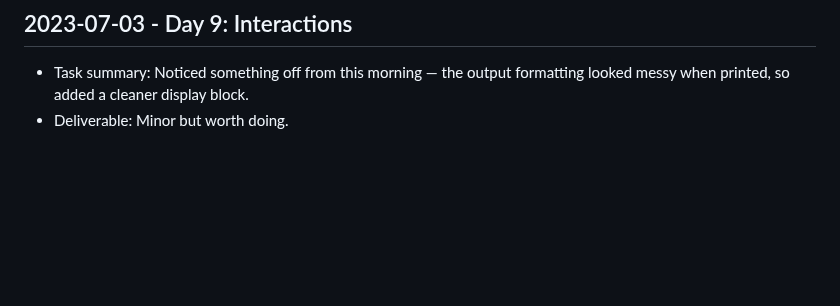
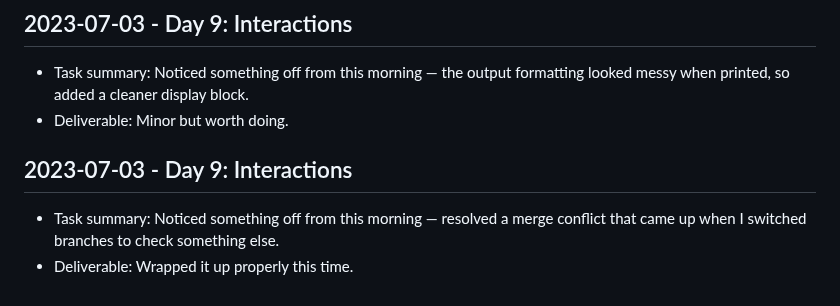
Before and after one commit to harshitpaunikar1/scalable-image-processing-api, a Markdown page: .github/project-buildup-history.md, the part around the change. Rendered like a GitHub page; blank space fills up the shorter version.

Commit message:
Day 9: Interactions
Project: Scalable Image Processing API
Category: product_case_study / generic
Date: 2023-07-03

Task:
Noticed something off from this morning — resolved a merge conflict that
came up when I switched branches to check something else.

Deliverable:
Wrapped it up properly this time.

```diff
--- a/.github/project-buildup-history.md
+++ b/.github/project-buildup-history.md
@@ -60,3 +60,7 @@
 
 - Task summary: Noticed something off from this morning — the output formatting looked messy when printed, so added a cleaner display block.
 - Deliverable: Minor but worth doing.
+## 2023-07-03 - Day 9: Interactions
+
+- Task summary: Noticed something off from this morning — resolved a merge conflict that came up when I switched branches to check something else.
+- Deliverable: Wrapped it up properly this time.
```
